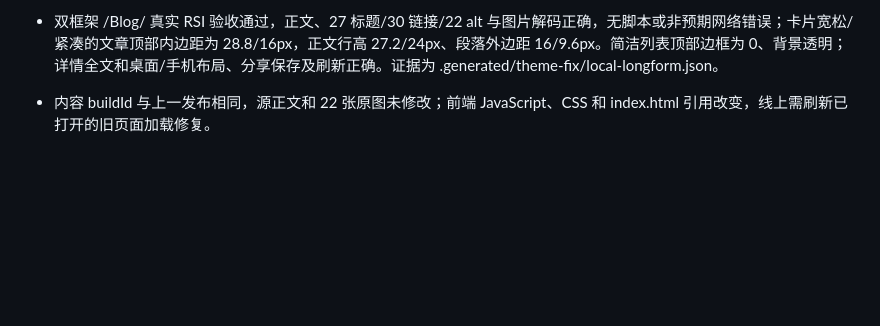
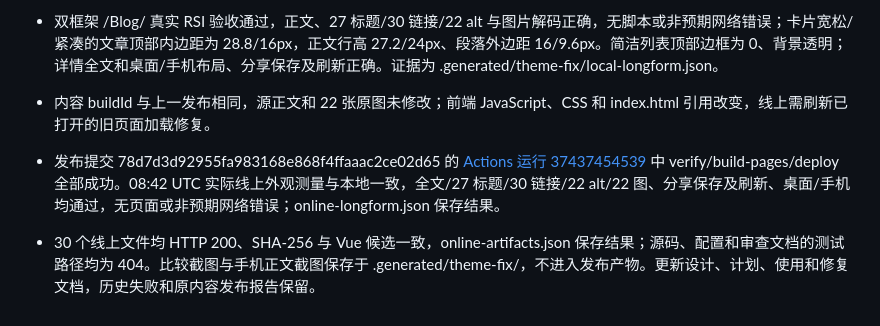
Before and after one commit to JingInAI/Blog, a Markdown page: docs/plans/execution.md, the part around the change. Rendered like a GitHub page; blank space fills up the shorter version.

```diff
--- a/docs/plans/execution.md
+++ b/docs/plans/execution.md
@@ -349,3 +349,6 @@ npm run check
 - 完整本地检查通过类型、边界、155 项逻辑/构建、双框架构建和 69 项浏览器，/tmp/blog-theme-full-check.log；定向四项随后纳入完整浏览器检查。
 - 双框架 /Blog/ 真实 RSI 验收通过，正文、27 标题/30 链接/22 alt 与图片解码正确，无脚本或非预期网络错误；卡片宽松/紧凑的文章顶部内边距为 28.8/16px，正文行高 27.2/24px、段落外边距 16/9.6px。简洁列表顶部边框为 0、背景透明；详情全文和桌面/手机布局、分享保存及刷新正确。证据为 .generated/theme-fix/local-longform.json。
 - 内容 buildId 与上一发布相同，源正文和 22 张原图未修改；前端 JavaScript、CSS 和 index.html 引用改变，线上需刷新已打开的旧页面加载修复。
+
+- 发布提交 78d7d3d92955fa983168e868f4ffaaac2ce02d65 的 [Actions 运行 37437454539](https://github.com/JingInAI/Blog/actions/runs/37437454539) 中 verify/build-pages/deploy 全部成功。08:42 UTC 实际线上外观测量与本地一致，全文/27 标题/30 链接/22 alt/22 图、分享保存及刷新、桌面/手机均通过，无页面或非预期网络错误；online-longform.json 保存结果。
+- 30 个线上文件均 HTTP 200、SHA-256 与 Vue 候选一致，online-artifacts.json 保存结果；源码、配置和审查文档的测试路径均为 404。比较截图与手机正文截图保存于 .generated/theme-fix/，不进入发布产物。更新设计、计划、使用和修复文档，历史失败和原内容发布报告保留。
```
Also changed, not shown: docs/plans/plan.md (+1 -1 lines), docs/specs/theme-appearance-fix.md (+8 -2 lines).
